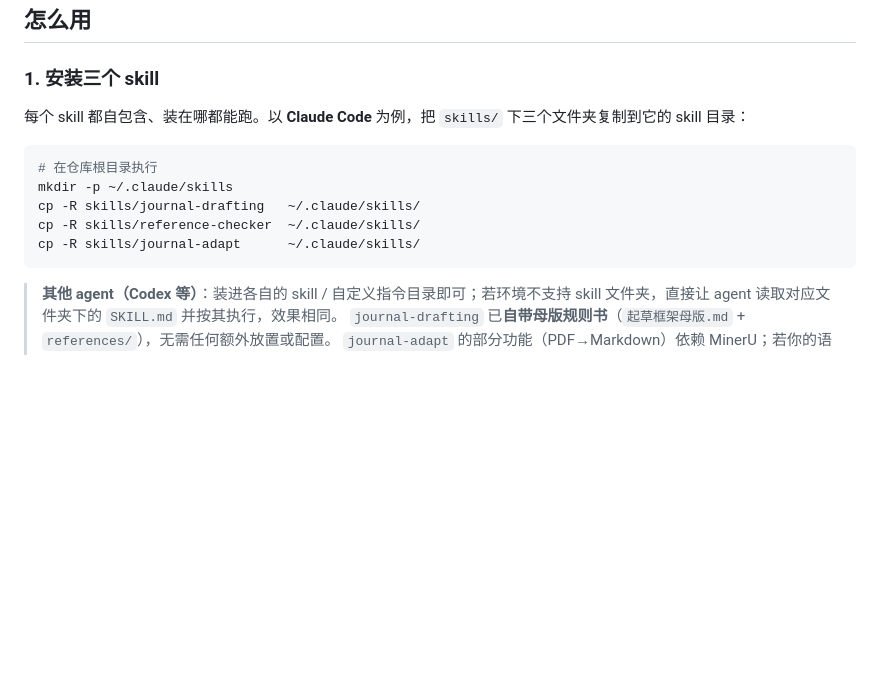
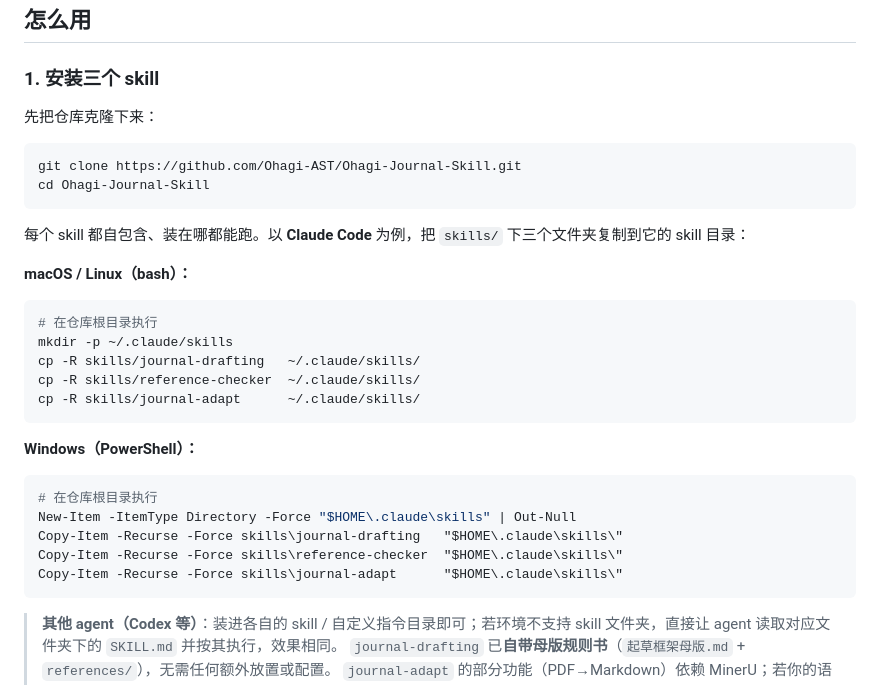
Before and after one commit to Ohagi-AST/Ohagi-Journal-Skill, a Markdown page: README.md, the part around the change. GitHub-like rendering; blank space fills up the shorter version.

Commit message:
README 安装说明：补充 git clone 步骤与 Windows PowerShell 复制命令
原 README 只有 bash 命令（mkdir -p / cp -R），Windows 用户无法直接执行。
新增显式 git clone 与 PowerShell 版安装命令。

Co-Authored-By: Claude Opus 4.8 <noreply@anthropic.com>

````diff
--- a/README.md
+++ b/README.md
@@ -41,7 +41,16 @@ Ohagi-Journal-Skill/
 
 ### 1. 安装三个 skill
 
+先把仓库克隆下来：
+
+```bash
+git clone https://github.com/Ohagi-AST/Ohagi-Journal-Skill.git
+cd Ohagi-Journal-Skill
+```
+
 每个 skill 都自包含、装在哪都能跑。以 **Claude Code** 为例，把 `skills/` 下三个文件夹复制到它的 skill 目录：
+
+**macOS / Linux（bash）：**
 
 ```bash
 # 在仓库根目录执行
@@ -49,6 +58,16 @@ mkdir -p ~/.claude/skills
 cp -R skills/journal-drafting   ~/.claude/skills/
 cp -R skills/reference-checker  ~/.claude/skills/
 cp -R skills/journal-adapt      ~/.claude/skills/
+```
+
+**Windows（PowerShell）：**
+
+```powershell
+# 在仓库根目录执行
+New-Item -ItemType Directory -Force "$HOME\.claude\skills" | Out-Null
+Copy-Item -Recurse -Force skills\journal-drafting   "$HOME\.claude\skills\"
+Copy-Item -Recurse -Force skills\reference-checker  "$HOME\.claude\skills\"
+Copy-Item -Recurse -Force skills\journal-adapt      "$HOME\.claude\skills\"
 ```
 
 > **其他 agent（Codex 等）**：装进各自的 skill / 自定义指令目录即可；若环境不支持 skill 文件夹，直接让 agent 读取对应文件夹下的 `SKILL.md` 并按其执行，效果相同。
````
